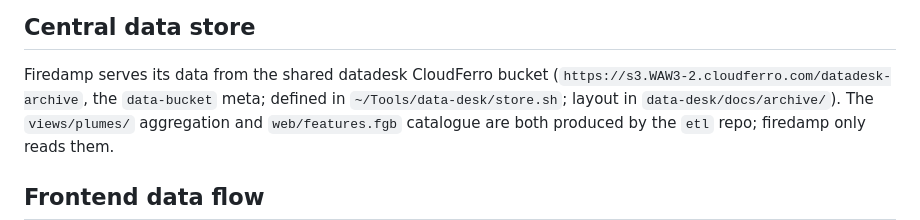
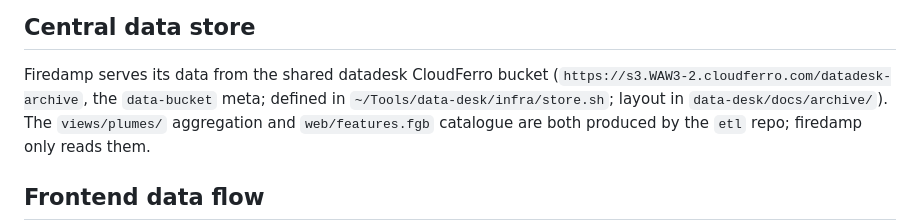
Before and after one commit to data-desk-eco/firedamp, a Markdown page: CLAUDE.md, the part around the change. Rendered like a GitHub page.

Commit message:
store.sh moved to infra/ in data-desk

```diff
--- a/CLAUDE.md
+++ b/CLAUDE.md
@@ -60,7 +60,7 @@ firedamp specifics out of it (change cartograph and re-vendor instead).
 
 Firedamp serves its data from the shared datadesk CloudFerro bucket
 (`https://s3.WAW3-2.cloudferro.com/datadesk-archive`, the `data-bucket` meta;
-defined in `~/Tools/data-desk/store.sh`; layout in `data-desk/docs/archive/`).
+defined in `~/Tools/data-desk/infra/store.sh`; layout in `data-desk/docs/archive/`).
 The `views/plumes/` aggregation and `web/features.fgb` catalogue are
 both produced by the `etl` repo; firedamp only reads them.
 
```
